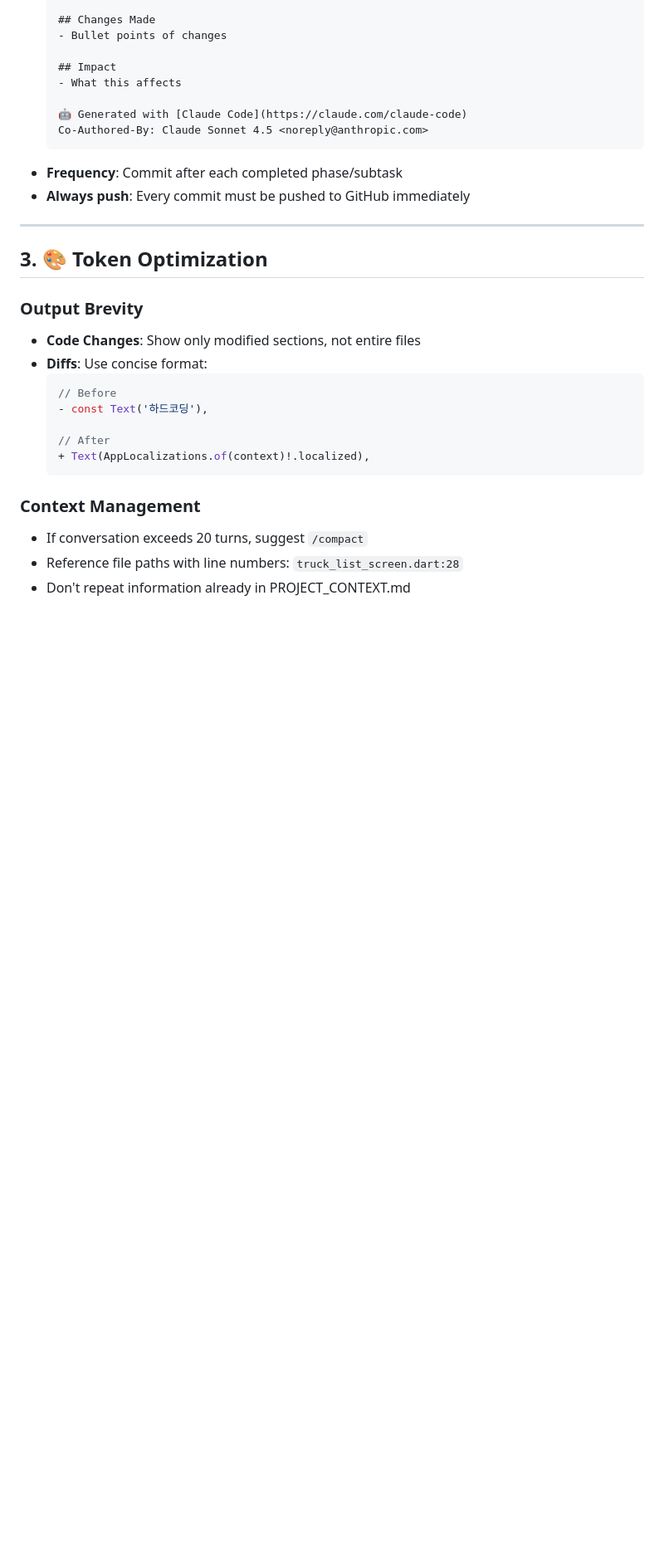
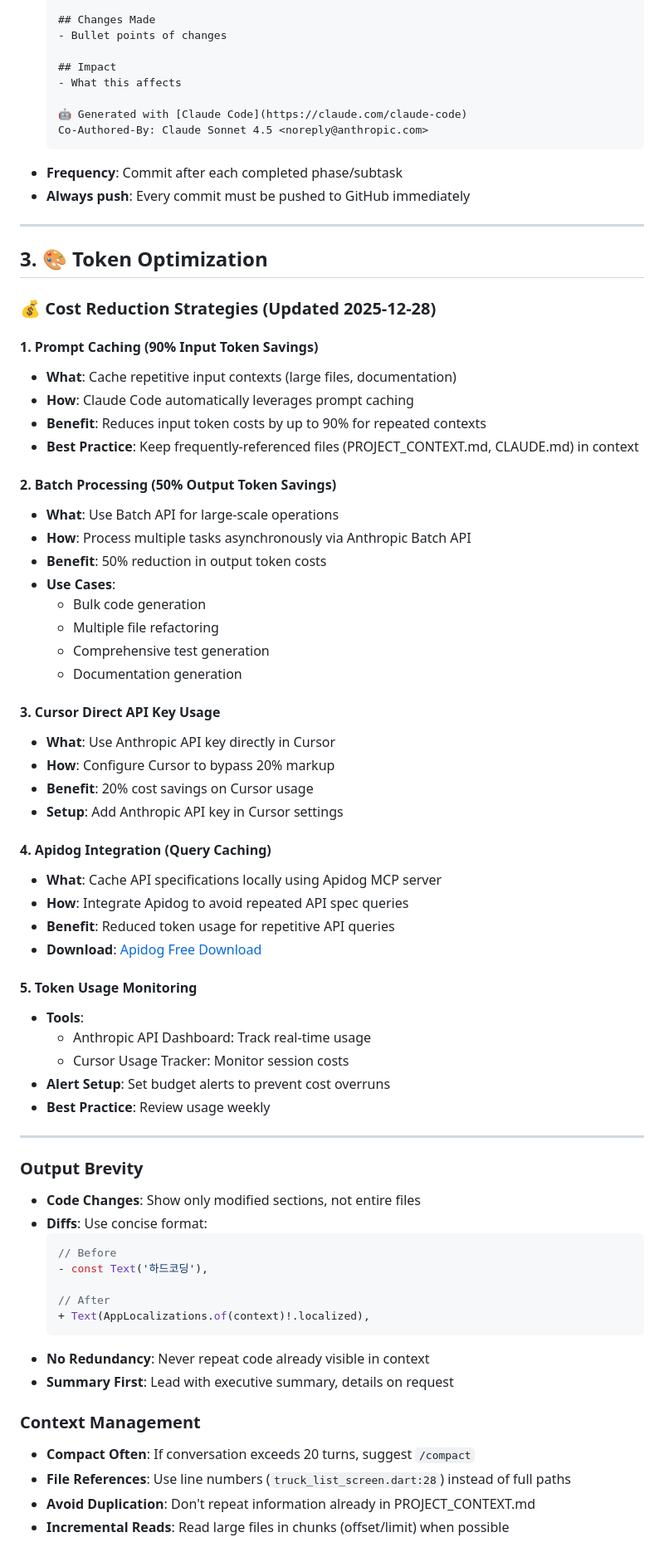
Before and after one commit to hyunwoooim-star/truck_tracker, a Markdown page: CLAUDE.md, the part around one of its changes. Shown at 83% size. Drawn GitHub-style; blank space fills up the shorter version.

````diff
--- a/CLAUDE.md
+++ b/CLAUDE.md
@@ -137,6 +137,45 @@ Next steps: [suggestions]
 
 ## 3. 🎨 Token Optimization
 
+### 💰 Cost Reduction Strategies (Updated 2025-12-28)
+
+#### 1. Prompt Caching (90% Input Token Savings)
+- **What**: Cache repetitive input contexts (large files, documentation)
+- **How**: Claude Code automatically leverages prompt caching
+- **Benefit**: Reduces input token costs by up to 90% for repeated contexts
+- **Best Practice**: Keep frequently-referenced files (PROJECT_CONTEXT.md, CLAUDE.md) in context
+
+#### 2. Batch Processing (50% Output Token Savings)
+- **What**: Use Batch API for large-scale operations
+- **How**: Process multiple tasks asynchronously via Anthropic Batch API
+- **Benefit**: 50% reduction in output token costs
+- **Use Cases**:
+  - Bulk code generation
+  - Multiple file refactoring
+  - Comprehensive test generation
+  - Documentation generation
+
+#### 3. Cursor Direct API Key Usage
+- **What**: Use Anthropic API key directly in Cursor
+- **How**: Configure Cursor to bypass 20% markup
+- **Benefit**: 20% cost savings on Cursor usage
+- **Setup**: Add Anthropic API key in Cursor settings
+
+#### 4. Apidog Integration (Query Caching)
+- **What**: Cache API specifications locally using Apidog MCP server
+- **How**: Integrate Apidog to avoid repeated API spec queries
+- **Benefit**: Reduced token usage for repetitive API queries
+- **Download**: [Apidog Free Download](https://apidog.com)
+
+#### 5. Token Usage Monitoring
+- **Tools**:
+  - Anthropic API Dashboard: Track real-time usage
+  - Cursor Usage Tracker: Monitor session costs
+- **Alert Setup**: Set budget alerts to prevent cost overruns
+- **Best Practice**: Review usage weekly
+
+---
+
 ### Output Brevity
 - **Code Changes**: Show only modified sections, not entire files
 - **Diffs**: Use concise format:
@@ -147,9 +186,12 @@ Next steps: [suggestions]
   // After
   + Text(AppLocalizations.of(context)!.localized),
   ```
+- **No Redundancy**: Never repeat code already visible in context
+- **Summary First**: Lead with executive summary, details on request
 
 ### Context Management
-- If conversation exceeds 20 turns, suggest `/compact`
-- Reference file paths with line numbers: `truck_list_screen.dart:28`
-- Don't repeat information already in PROJECT_CONTEXT.md
+- **Compact Often**: If conversation exceeds 20 turns, suggest `/compact`
+- **File References**: Use line numbers (`truck_list_screen.dart:28`) instead of full paths
+- **Avoid Duplication**: Don't repeat information already in PROJECT_CONTEXT.md
+- **Incremental Reads**: Read large files in chunks (offset/limit) when possible
 
````
Also changed, not shown: other parts of CLAUDE.md (+36 -4 lines).
